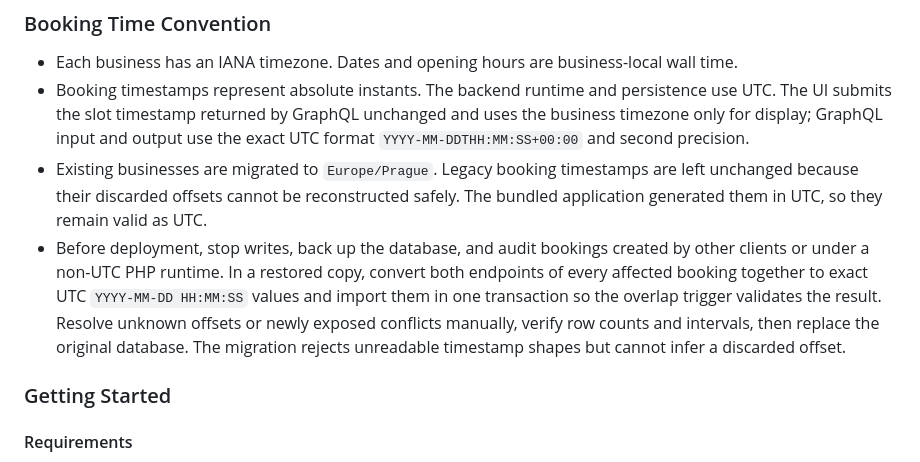
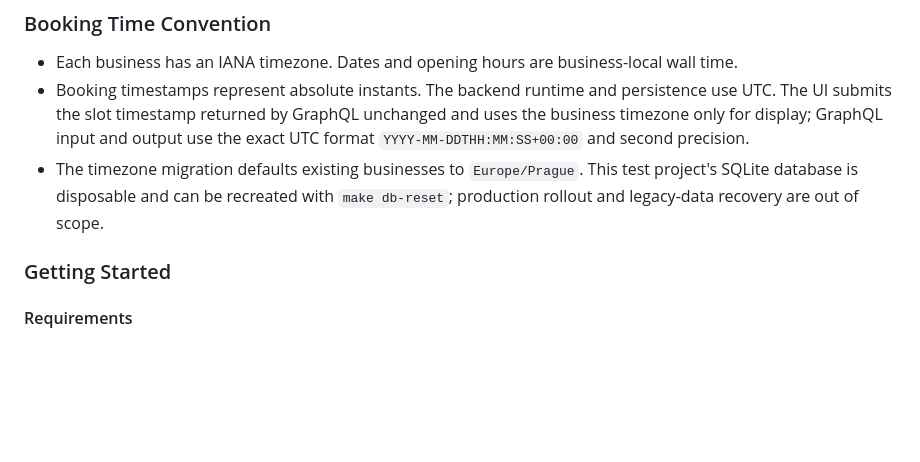
Before and after one commit to pupitooo/abugo-test, a Markdown page: README.md, the part around the change. Drawn GitHub-style; blank space fills up the shorter version.

Commit message:
Clarify disposable test database scope

```diff
--- a/README.md
+++ b/README.md
@@ -41,8 +41,7 @@ A simple online booking application for two barbershops. Customers can choose a
 
 - Each business has an IANA timezone. Dates and opening hours are business-local wall time.
 - Booking timestamps represent absolute instants. The backend runtime and persistence use UTC. The UI submits the slot timestamp returned by GraphQL unchanged and uses the business timezone only for display; GraphQL input and output use the exact UTC format `YYYY-MM-DDTHH:MM:SS+00:00` and second precision.
-- Existing businesses are migrated to `Europe/Prague`. Legacy booking timestamps are left unchanged because their discarded offsets cannot be reconstructed safely. The bundled application generated them in UTC, so they remain valid as UTC.
-- Before deployment, stop writes, back up the database, and audit bookings created by other clients or under a non-UTC PHP runtime. In a restored copy, convert both endpoints of every affected booking together to exact UTC `YYYY-MM-DD HH:MM:SS` values and import them in one transaction so the overlap trigger validates the result. Resolve unknown offsets or newly exposed conflicts manually, verify row counts and intervals, then replace the original database. The migration rejects unreadable timestamp shapes but cannot infer a discarded offset.
+- The timezone migration defaults existing businesses to `Europe/Prague`. This test project's SQLite database is disposable and can be recreated with `make db-reset`; production rollout and legacy-data recovery are out of scope.
 
 ### Getting Started
 
```
